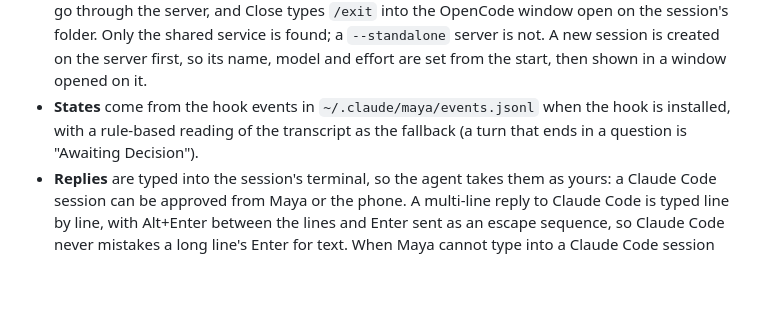
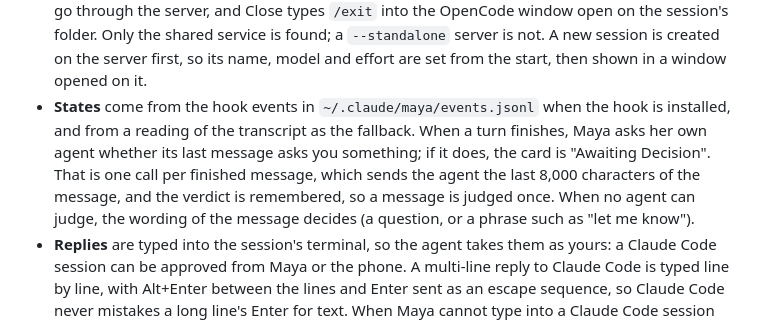
Before and after one commit to dosaki/maya, a Markdown page: README.md, the part around the change. Drawn GitHub-style; blank space fills up the shorter version.

Commit message:
docs: say how Maya judges whether a finished message asks
Co-Authored-By: Claude Opus 5.5 <noreply@anthropic.com>

```diff
--- a/README.md
+++ b/README.md
@@ -518,8 +518,13 @@ write and drives them through their own interfaces.
   session is created on the server first, so its name, model and effort
   are set from the start, then shown in a window opened on it.
 - **States** come from the hook events in `~/.claude/maya/events.jsonl`
-  when the hook is installed, with a rule-based reading of the transcript
-  as the fallback (a turn that ends in a question is "Awaiting Decision").
+  when the hook is installed, and from a reading of the transcript as the
+  fallback. When a turn finishes, Maya asks her own agent whether its last
+  message asks you something; if it does, the card is "Awaiting Decision".
+  That is one call per finished message, which sends the agent the last
+  8,000 characters of the message, and the verdict is remembered, so a
+  message is judged once. When no agent can judge, the wording of the
+  message decides (a question, or a phrase such as "let me know").
 - **Replies** are typed into the session's terminal, so the agent takes
   them as yours: a Claude Code session can be approved from Maya or the
   phone. A multi-line reply to Claude Code is typed line by line, with
```
